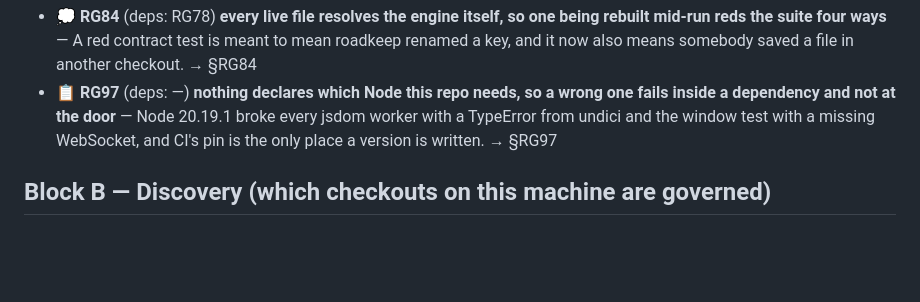
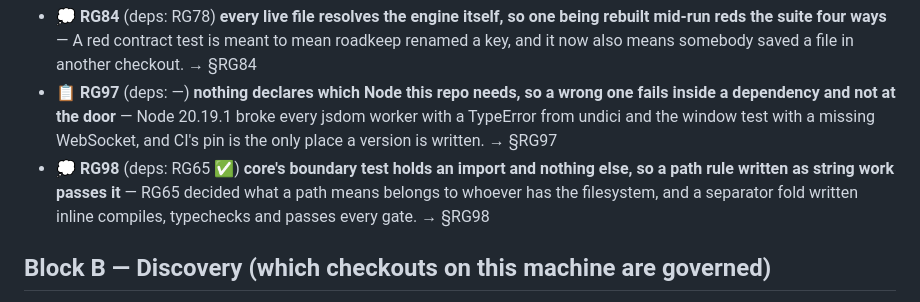
Before and after one commit to alegauss/roadkeep-gui, a Markdown page: docs/ROADMAP.md, the part around the change. Rendered like a GitHub page; blank space fills up the shorter version.

```diff
--- a/docs/ROADMAP.md
+++ b/docs/ROADMAP.md
@@ -15,6 +15,7 @@
 - 💭 **RG83** (deps: —) **one verb answers in two shapes under a flag, and nothing names the second until it breaks** — The flag that narrows a read is the flag that changes its answer, and it is never the call anybody writes the first test for. → §RG83
 - 💭 **RG84** (deps: RG78) **every live file resolves the engine itself, so one being rebuilt mid-run reds the suite four ways** — A red contract test is meant to mean roadkeep renamed a key, and it now also means somebody saved a file in another checkout. → §RG84
 - 📋 **RG97** (deps: —) **nothing declares which Node this repo needs, so a wrong one fails inside a dependency and not at the door** — Node 20.19.1 broke every jsdom worker with a TypeError from undici and the window test with a missing WebSocket, and CI's pin is the only place a version is written. → §RG97
+- 💭 **RG98** (deps: RG65 ✅) **core's boundary test holds an import and nothing else, so a path rule written as string work passes it** — RG65 decided what a path means belongs to whoever has the filesystem, and a separator fold written inline compiles, typechecks and passes every gate. → §RG98
 
 ## Block B — Discovery (which checkouts on this machine are governed)
 
```
Also changed, not shown: docs/IMPROVEMENTS.md (+22 -0 lines).
